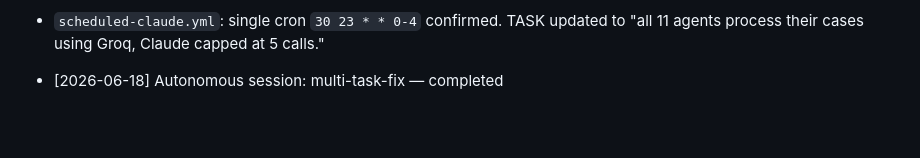
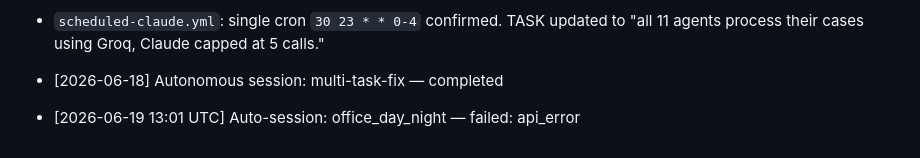
Before and after one commit to avivnofar/data-center, a Markdown page: TOKEN-BUDGET.md, the part around the change. Drawn GitHub-style; blank space fills up the shorter version.

Commit message:
chore: log auto-session [skip ci]

```diff
--- a/TOKEN-BUDGET.md
+++ b/TOKEN-BUDGET.md
@@ -813,3 +813,5 @@ Autonomous session. Preflight clean. RTL audit: no issues.
   "all 11 agents process their cases using Groq, Claude capped at 5 calls."
 
 - [2026-06-18] Autonomous session: multi-task-fix — completed
+
+- [2026-06-19 13:01 UTC] Auto-session: office_day_night — failed: api_error
```
